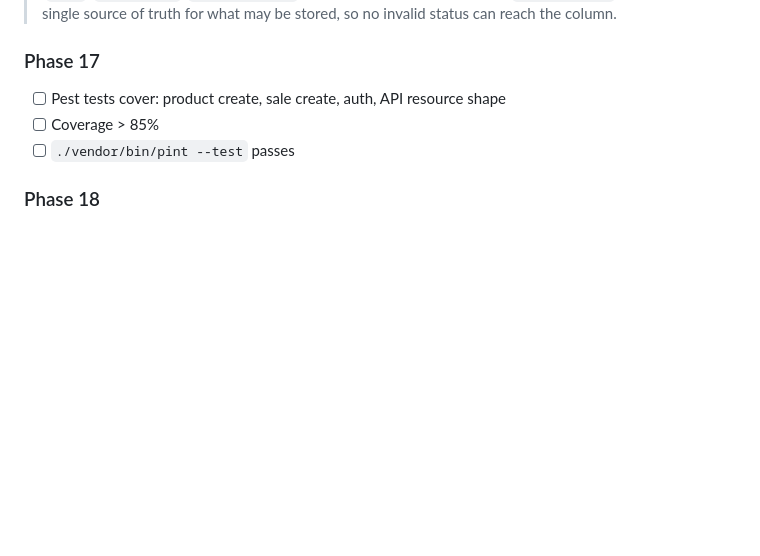
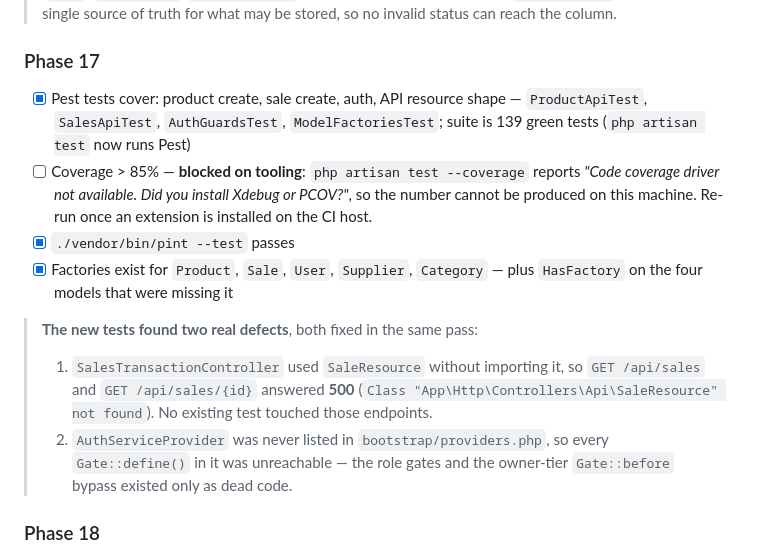
Before and after one commit to LJPathay/WiWaste, a Markdown page: docs/phase-10-19-implementation-plan.md, the part around the change. Rendered like a GitHub page; blank space fills up the shorter version.

Commit message:
docs: record Phase 17 status, Pest install and coverage-driver gap

```diff
--- a/docs/phase-10-19-implementation-plan.md
+++ b/docs/phase-10-19-implementation-plan.md
@@ -558,9 +558,20 @@ return response()->json($resource)
 > stored, so no invalid status can reach the column.
 
 ### Phase 17
-- [ ] Pest tests cover: product create, sale create, auth, API resource shape
-- [ ] Coverage > 85%
-- [ ] `./vendor/bin/pint --test` passes
+- [x] Pest tests cover: product create, sale create, auth, API resource shape — `ProductApiTest`, `SalesApiTest`, `AuthGuardsTest`, `ModelFactoriesTest`; suite is 139 green tests (`php artisan test` now runs Pest)
+- [ ] Coverage > 85% — **blocked on tooling**: `php artisan test --coverage` reports *"Code coverage driver not available. Did you install Xdebug or PCOV?"*, so the number cannot be produced on this machine. Re-run once an extension is installed on the CI host.
+- [x] `./vendor/bin/pint --test` passes
+- [x] Factories exist for `Product`, `Sale`, `User`, `Supplier`, `Category` — plus `HasFactory` on the four models that were missing it
+
+> **The new tests found two real defects**, both fixed in the same pass:
+>
+> 1. `SalesTransactionController` used `SaleResource` without importing it, so
+>    `GET /api/sales` and `GET /api/sales/{id}` answered **500** (`Class
+>    "App\Http\Controllers\Api\SaleResource" not found`). No existing test touched
+>    those endpoints.
+> 2. `AuthServiceProvider` was never listed in `bootstrap/providers.php`, so every
+>    `Gate::define()` in it was unreachable — the role gates and the owner-tier
+>    `Gate::before` bypass existed only as dead code.
 
 ### Phase 18
 - [ ] `ManageUsers.tsx` does not re-render on every keystroke in search
```
